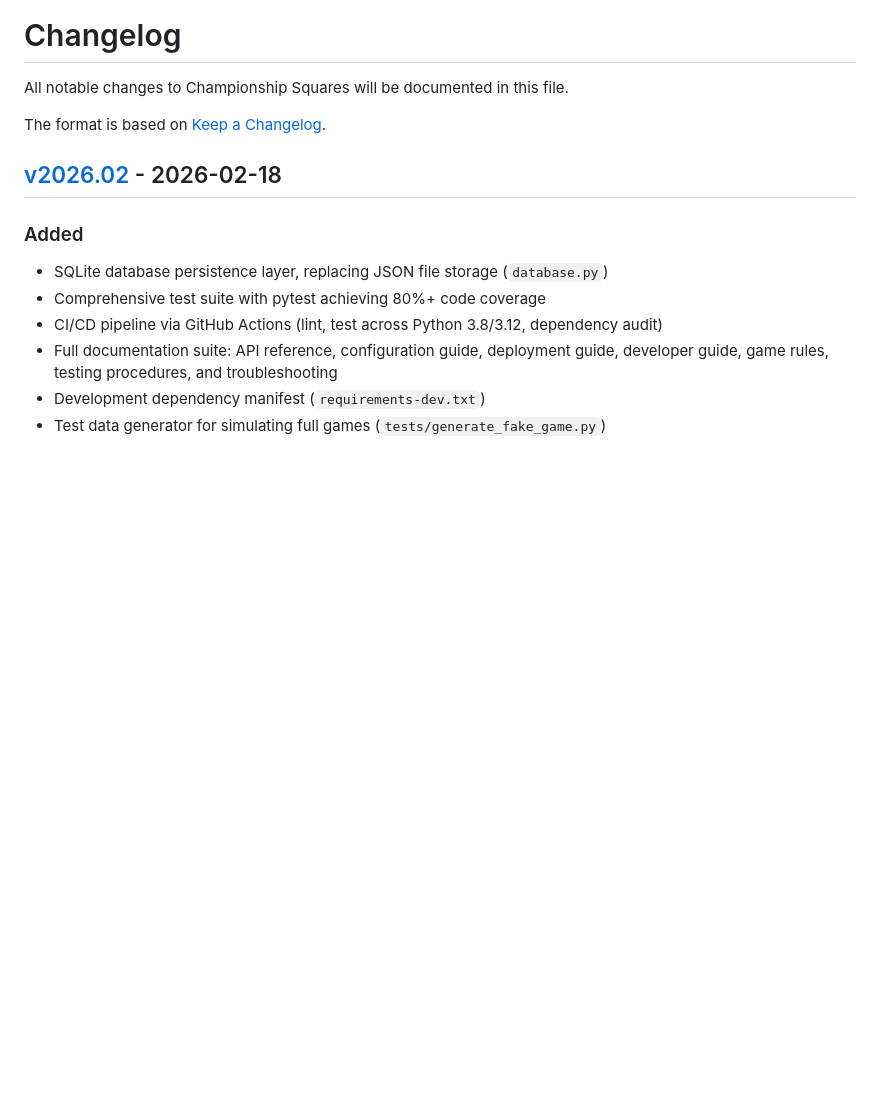
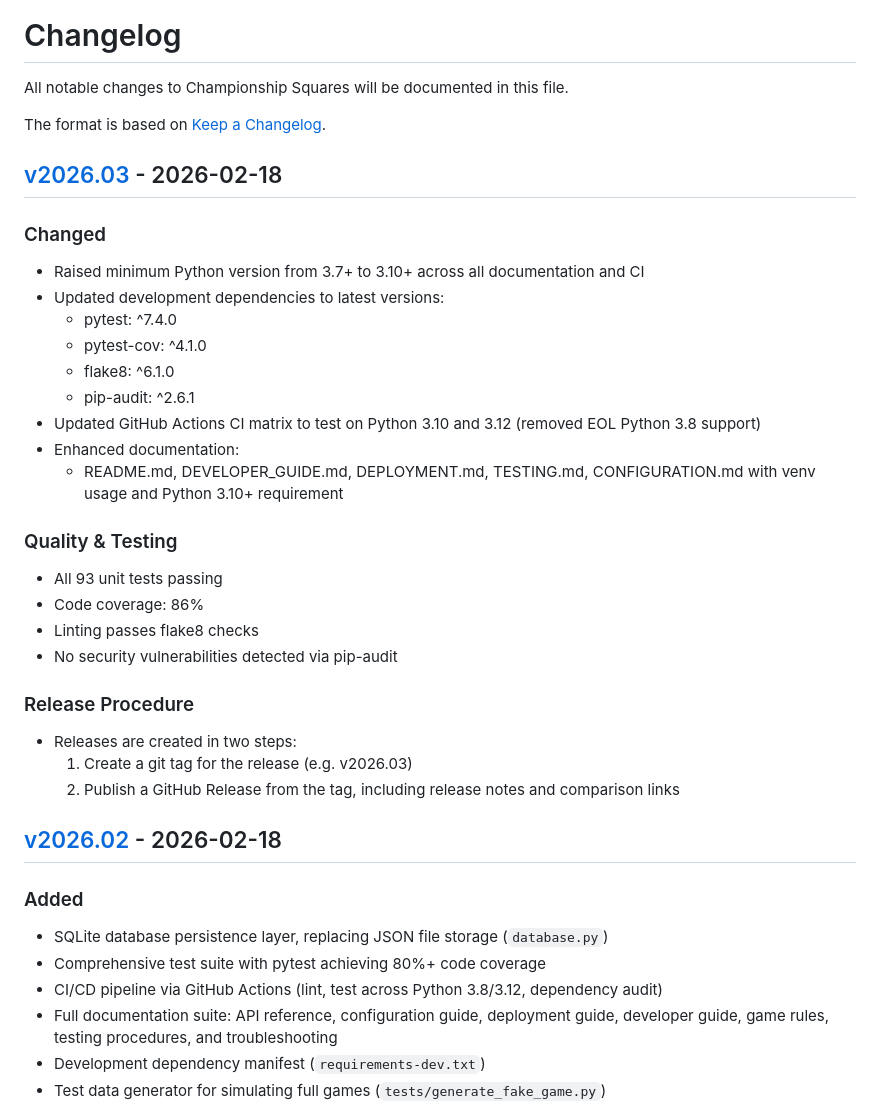
Before and after one commit to bilbilivo/championship-squares, a Markdown page: CHANGELOG.md, the part around one of its changes. Rendered like a GitHub page; blank space fills up the shorter version.

Commit message:
docs: clarify release procedure and require changelog update at release step
- CHANGELOG.md documents v2026.03 release and procedure
- DEVELOPER_GUIDE.md details complete step-by-step workflow for tagging and GitHub Release
- Ensures every release is properly tracked in CHANGELOG.md before tagging/releasing

```diff
--- a/CHANGELOG.md
+++ b/CHANGELOG.md
@@ -3,6 +3,30 @@
 All notable changes to Championship Squares will be documented in this file.
 
 The format is based on [Keep a Changelog](https://keepachangelog.com/).
+
+## [v2026.03] - 2026-02-18
+
+### Changed
+- Raised minimum Python version from 3.7+ to 3.10+ across all documentation and CI
+- Updated development dependencies to latest versions:
+  - pytest: ^7.4.0
+  - pytest-cov: ^4.1.0
+  - flake8: ^6.1.0
+  - pip-audit: ^2.6.1
+- Updated GitHub Actions CI matrix to test on Python 3.10 and 3.12 (removed EOL Python 3.8 support)
+- Enhanced documentation:
+  - README.md, DEVELOPER_GUIDE.md, DEPLOYMENT.md, TESTING.md, CONFIGURATION.md with venv usage and Python 3.10+ requirement
+
+### Quality & Testing
+- All 93 unit tests passing
+- Code coverage: 86%
+- Linting passes flake8 checks
+- No security vulnerabilities detected via pip-audit
+
+### Release Procedure
+- Releases are created in two steps:
+  1. Create a git tag for the release (e.g. v2026.03)
+  2. Publish a GitHub Release from the tag, including release notes and comparison links
 
 ## [v2026.02] - 2026-02-18
 
```
Also changed, not shown: other parts of CHANGELOG.md (+1 -0 lines), DEVELOPER_GUIDE.md (+16 -0 lines).
